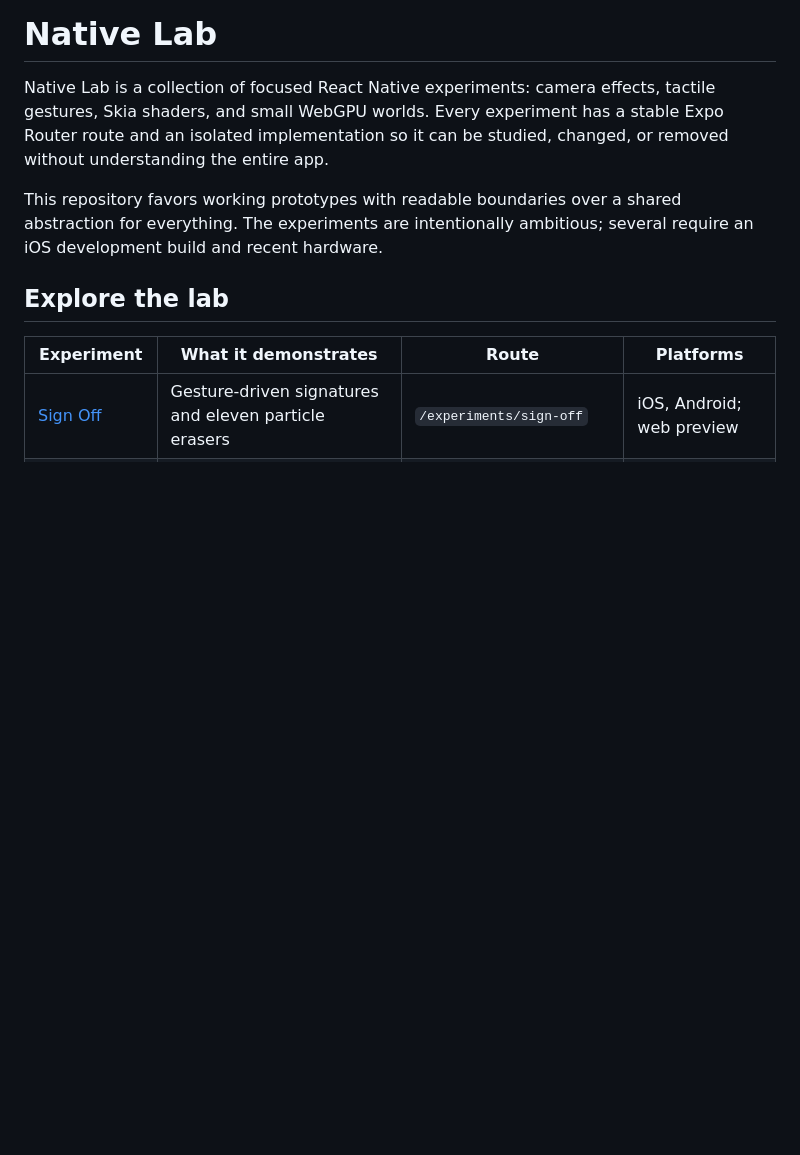
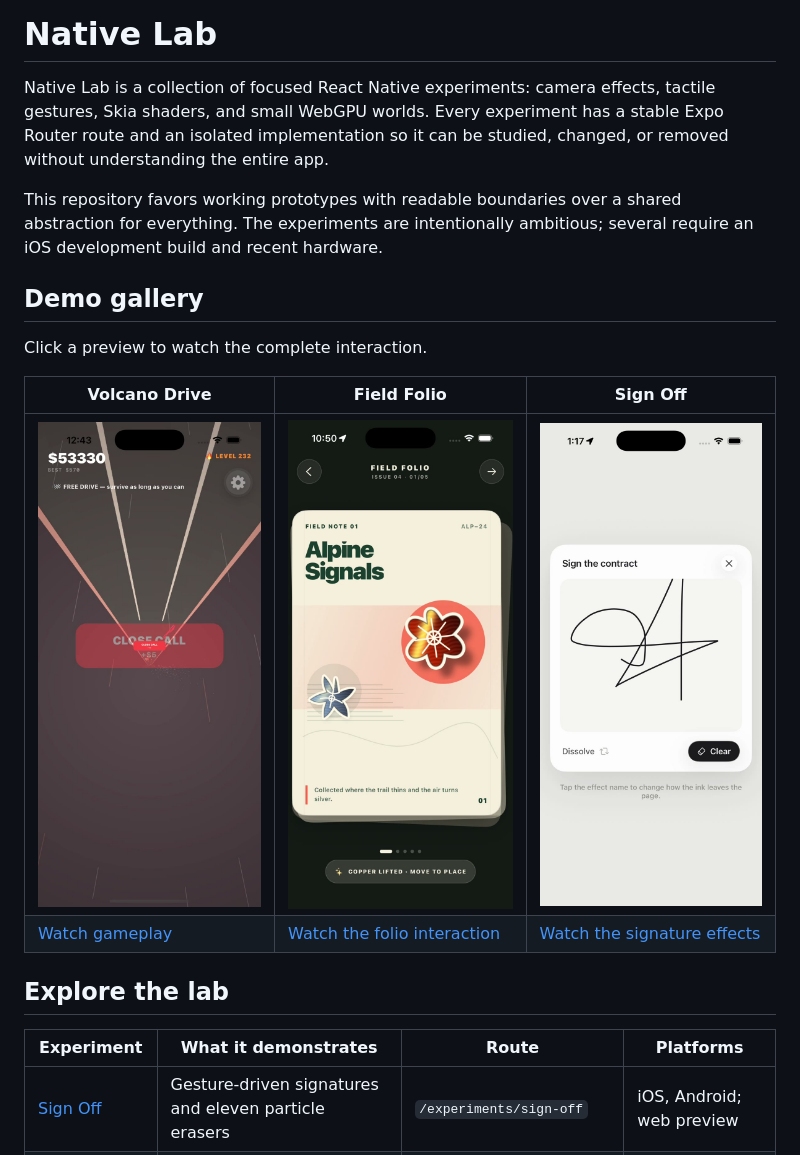
Before and after one commit to meer-habib-dev/experiment, a Markdown page: README.md, the part around the change. Rendered like a GitHub page; pictures changed too: assets/demo/folio-shuffle-preview.jpg (added), assets/demo/sign-off-preview.jpg (added), assets/demo/volcano-drive-preview.jpg (added); blank space fills up the shorter version.

Commit message:
3 demo add

```diff
--- a/README.md
+++ b/README.md
@@ -8,6 +8,15 @@ entire app.
 This repository favors working prototypes with readable boundaries over a shared abstraction for
 everything. The experiments are intentionally ambitious; several require an iOS development build
 and recent hardware.
+
+## Demo gallery
+
+Click a preview to watch the complete interaction.
+
+| Volcano Drive | Field Folio | Sign Off |
+| --- | --- | --- |
+| [![Volcano Drive gameplay preview](assets/demo/volcano-drive-preview.jpg)](assets/demo/volcano-drive.mp4) | [![Field Folio interaction preview](assets/demo/folio-shuffle-preview.jpg)](assets/demo/folio-shuffle.mp4) | [![Sign Off interaction preview](assets/demo/sign-off-preview.jpg)](assets/demo/sign-off.mp4) |
+| [Watch gameplay](assets/demo/volcano-drive.mp4) | [Watch the folio interaction](assets/demo/folio-shuffle.mp4) | [Watch the signature effects](assets/demo/sign-off.mp4) |
 
 ## Explore the lab
 
```
Also changed, not shown: 3 other files.
